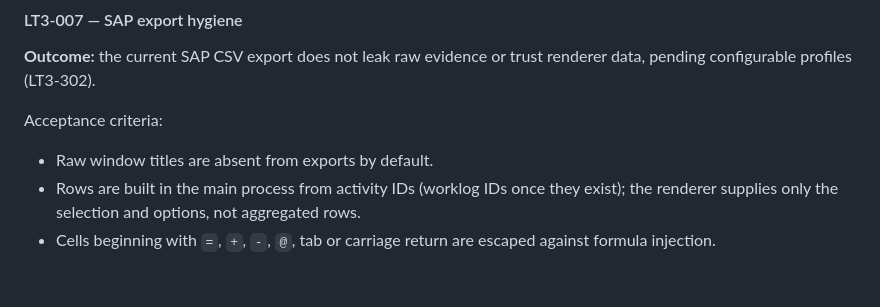
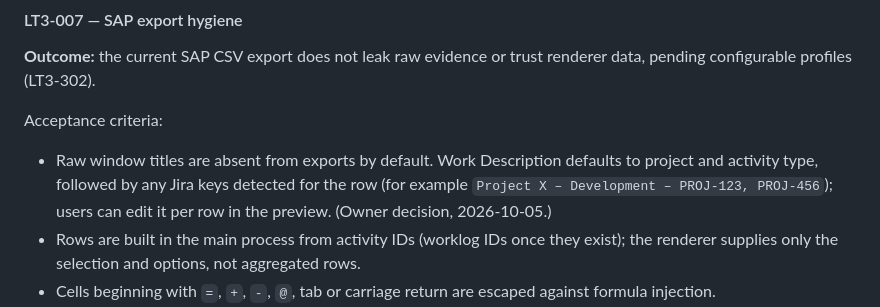
Before and after one commit to PolycarpusTack/LightTrack_v3, a Markdown page: docs/LIGHTTRACK_V3_DEVELOPMENT_PLAN.md, the part around the change. Drawn GitHub-style; blank space fills up the shorter version.

Commit message:
Plan: record SAP Work Description default for LT3-007
Co-Authored-By: Claude Opus 5.5 (1M context) <noreply@anthropic.com>

```diff
--- a/docs/LIGHTTRACK_V3_DEVELOPMENT_PLAN.md
+++ b/docs/LIGHTTRACK_V3_DEVELOPMENT_PLAN.md
@@ -264,7 +264,7 @@ Acceptance criteria:
 
 Acceptance criteria:
 
-- Raw window titles are absent from exports by default.
+- Raw window titles are absent from exports by default. Work Description defaults to project and activity type, followed by any Jira keys detected for the row (for example `Project X – Development – PROJ-123, PROJ-456`); users can edit it per row in the preview. (Owner decision, 2026-10-05.)
 - Rows are built in the main process from activity IDs (worklog IDs once they exist); the renderer supplies only the selection and options, not aggregated rows.
 - Cells beginning with `=`, `+`, `-`, `@`, tab or carriage return are escaped against formula injection.
 - Export request input is validated and invalid requests are rejected with explicit errors.
```
